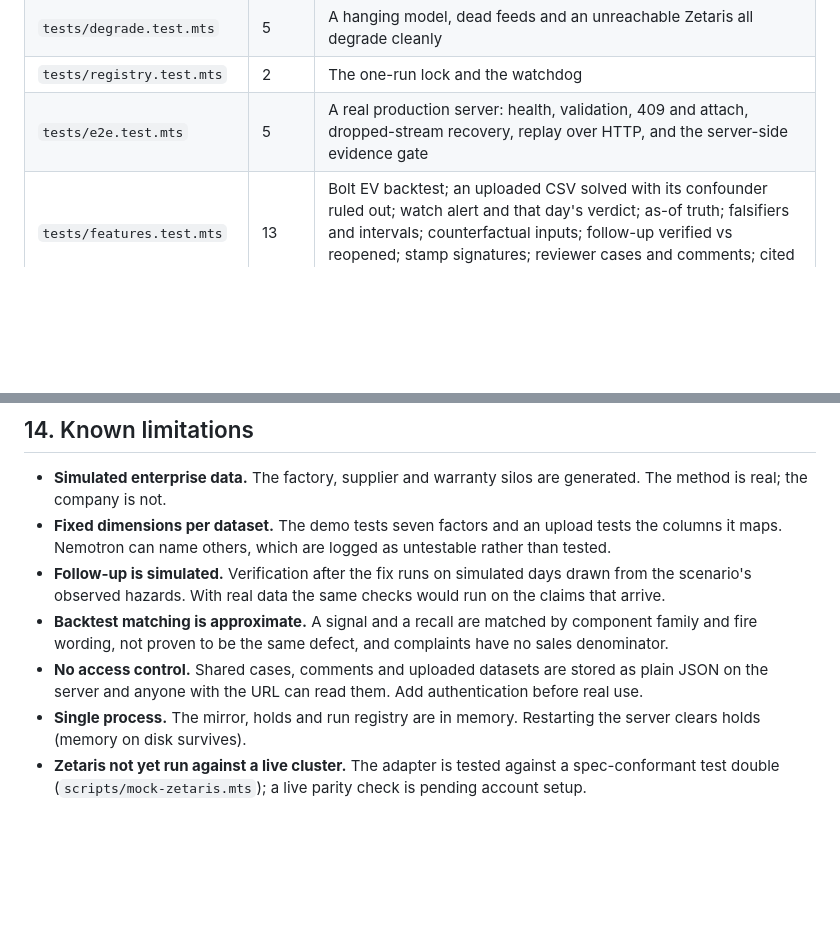
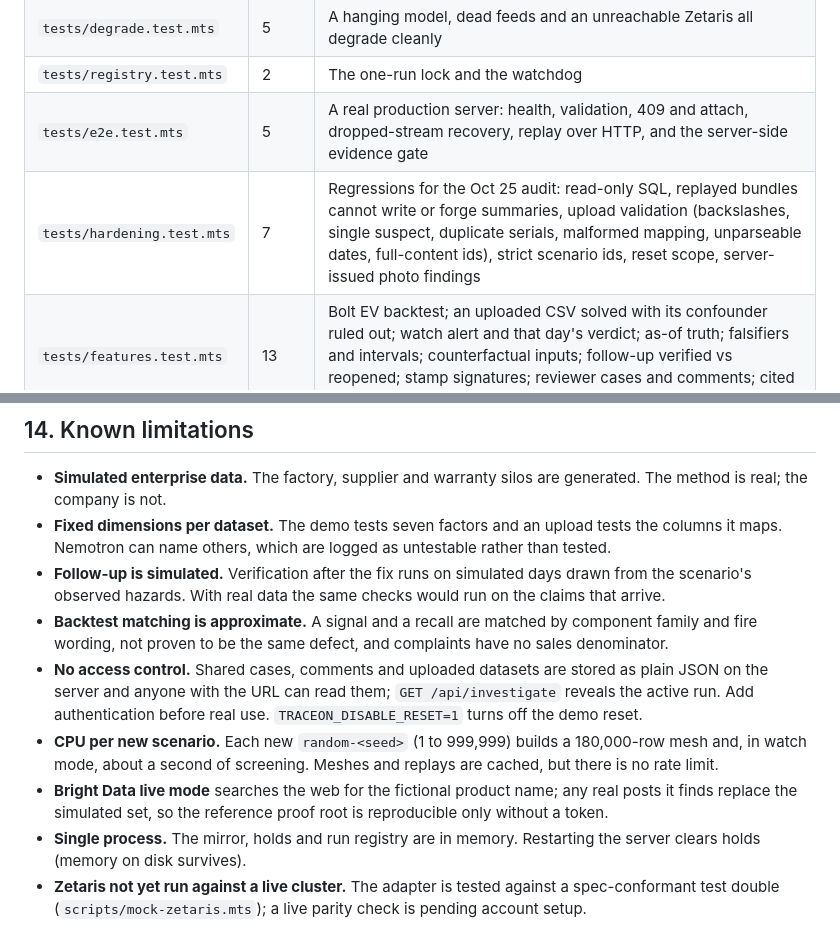
Before and after one commit to NetLayerLabs/Traceon, a Markdown page: ARCHITECTURE.md, 2 parts joined by grey strips. GitHub-like rendering; blank space fills up the shorter version.

```diff
--- a/ARCHITECTURE.md
+++ b/ARCHITECTURE.md
@@ -280,6 +280,7 @@ flowchart LR
 | `tests/degrade.test.mts` | 5 | A hanging model, dead feeds and an unreachable Zetaris all degrade cleanly |
 | `tests/registry.test.mts` | 2 | The one-run lock and the watchdog |
 | `tests/e2e.test.mts` | 5 | A real production server: health, validation, 409 and attach, dropped-stream recovery, replay over HTTP, and the server-side evidence gate |
+| `tests/hardening.test.mts` | 7 | Regressions for the Oct 25 audit: read-only SQL, replayed bundles cannot write or forge summaries, upload validation (backslashes, single suspect, duplicate serials, malformed mapping, unparseable dates, full-content ids), strict scenario ids, reset scope, server-issued photo findings |
 | `tests/features.test.mts` | 13 | Bolt EV backtest; an uploaded CSV solved with its confounder ruled out; watch alert and that day's verdict; as-of truth; falsifiers and intervals; counterfactual inputs; follow-up verified vs reopened; stamp signatures; reviewer cases and comments; cited Q&A; reports; scoreboard |
 
 `scripts/eval.mts` (`npm run eval`) runs the agent blind on hidden scenarios and reports accuracy by cause type and whether any wrong cause was acted on.
@@ -290,6 +291,8 @@ flowchart LR
 - **Fixed dimensions per dataset.** The demo tests seven factors and an upload tests the columns it maps. Nemotron can name others, which are logged as untestable rather than tested.
 - **Follow-up is simulated.** Verification after the fix runs on simulated days drawn from the scenario's observed hazards. With real data the same checks would run on the claims that arrive.
 - **Backtest matching is approximate.** A signal and a recall are matched by component family and fire wording, not proven to be the same defect, and complaints have no sales denominator.
-- **No access control.** Shared cases, comments and uploaded datasets are stored as plain JSON on the server and anyone with the URL can read them. Add authentication before real use.
+- **No access control.** Shared cases, comments and uploaded datasets are stored as plain JSON on the server and anyone with the URL can read them; `GET /api/investigate` reveals the active run. Add authentication before real use. `TRACEON_DISABLE_RESET=1` turns off the demo reset.
+- **CPU per new scenario.** Each new `random-<seed>` (1 to 999,999) builds a 180,000-row mesh and, in watch mode, about a second of screening. Meshes and replays are cached, but there is no rate limit.
+- **Bright Data live mode** searches the web for the fictional product name; any real posts it finds replace the simulated set, so the reference proof root is reproducible only without a token.
 - **Single process.** The mirror, holds and run registry are in memory. Restarting the server clears holds (memory on disk survives).
 - **Zetaris not yet run against a live cluster.** The adapter is tested against a spec-conformant test double (`scripts/mock-zetaris.mts`); a live parity check is pending account setup.
```
Also changed, not shown: README.md (+13 -10 lines).
